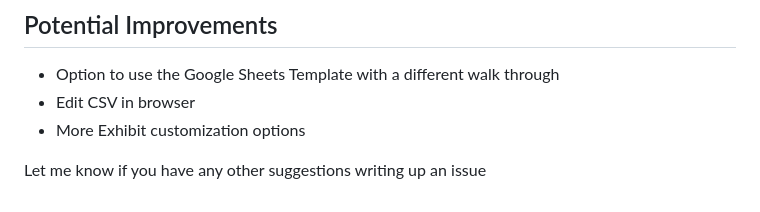
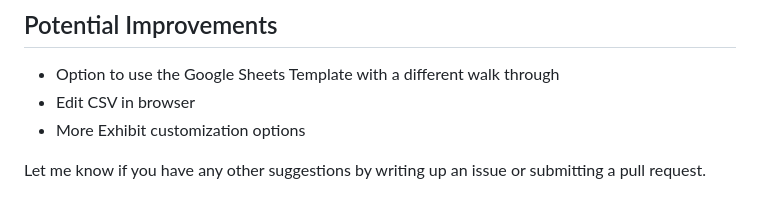
Before and after one commit to RolRodr/cbwizard, a Markdown page: README.md, the part around the change. Drawn GitHub-style.

```diff
--- a/README.md
+++ b/README.md
@@ -39,4 +39,4 @@ For the full details, see [PRIVACY.md](PRIVACY.md).
 - Edit CSV in browser
 - More Exhibit customization options
 
-Let me know if you have any other suggestions writing up an issue
+Let me know if you have any other suggestions by writing up an issue or submitting a pull request.
```
